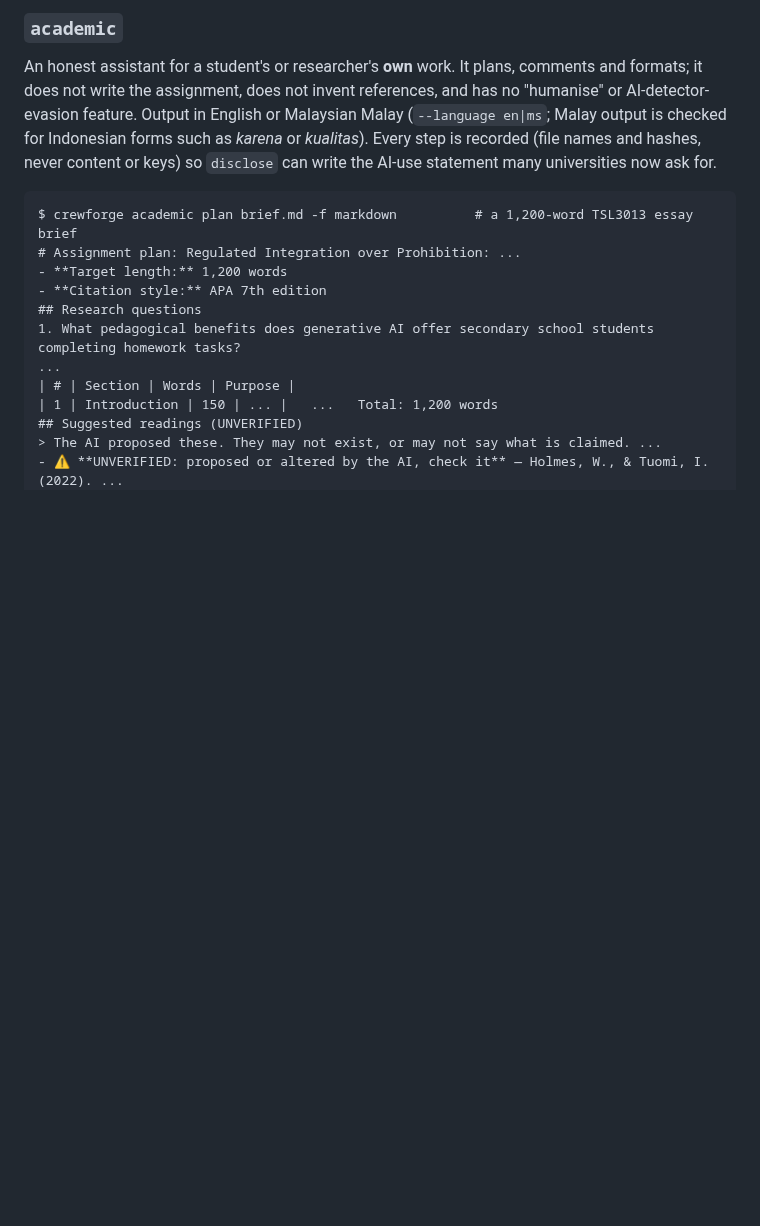
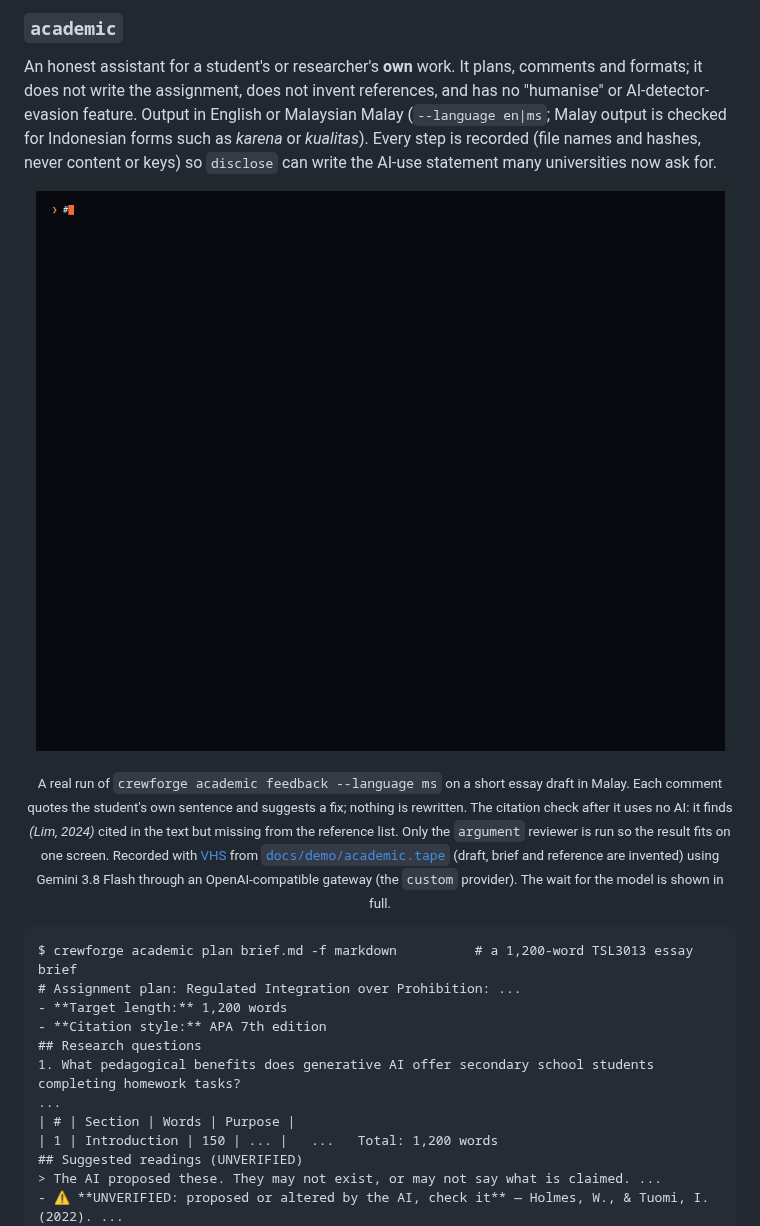
Before and after one commit to aimanmalib/crewforge, a Markdown page: README.md, the part around one of its changes. Rendered like a GitHub page; pictures changed too: docs/demo/academic.gif (added); blank space fills up the shorter version.

````diff
--- a/README.md
+++ b/README.md
@@ -184,6 +189,11 @@ English or Malaysian Malay (`--language en|ms`; Malay output is checked for
 Indonesian forms such as *karena* or *kualitas*). Every step is recorded
 (file names and hashes, never content or keys) so `disclose` can write the
 AI-use statement many universities now ask for.
+
+<p align="center">
+  <img src="https://raw.githubusercontent.com/aimanmalib/crewforge/main/docs/demo/academic.gif" alt="Terminal demo: crewforge academic feedback --language ms comments in Malay on a student's essay draft, quoting the sentences it refers to, then a no-AI citation check lists (Lim, 2024) as cited in the text but missing from the reference list" width="900">
+</p>
+<p align="center"><sub>A real run of <code>crewforge academic feedback --language ms</code> on a short essay draft in Malay. Each comment quotes the student's own sentence and suggests a fix; nothing is rewritten. The citation check after it uses no AI: it finds <em>(Lim, 2024)</em> cited in the text but missing from the reference list. Only the <code>argument</code> reviewer is run so the result fits on one screen. Recorded with <a href="https://github.com/charmbracelet/vhs">VHS</a> from <a href="https://github.com/aimanmalib/crewforge/blob/main/docs/demo/academic.tape"><code>docs/demo/academic.tape</code></a> (draft, brief and reference are invented) using Gemini 3.8 Flash through an OpenAI-compatible gateway (the <code>custom</code> provider). The wait for the model is shown in full.</sub></p>
 
 ```text
 $ crewforge academic plan brief.md -f markdown          # a 1,200-word TSL3013 essay brief
````
Also changed, not shown: other parts of README.md (+5 -0 lines), docs/demo/ask.gif (added), 5 other files.
